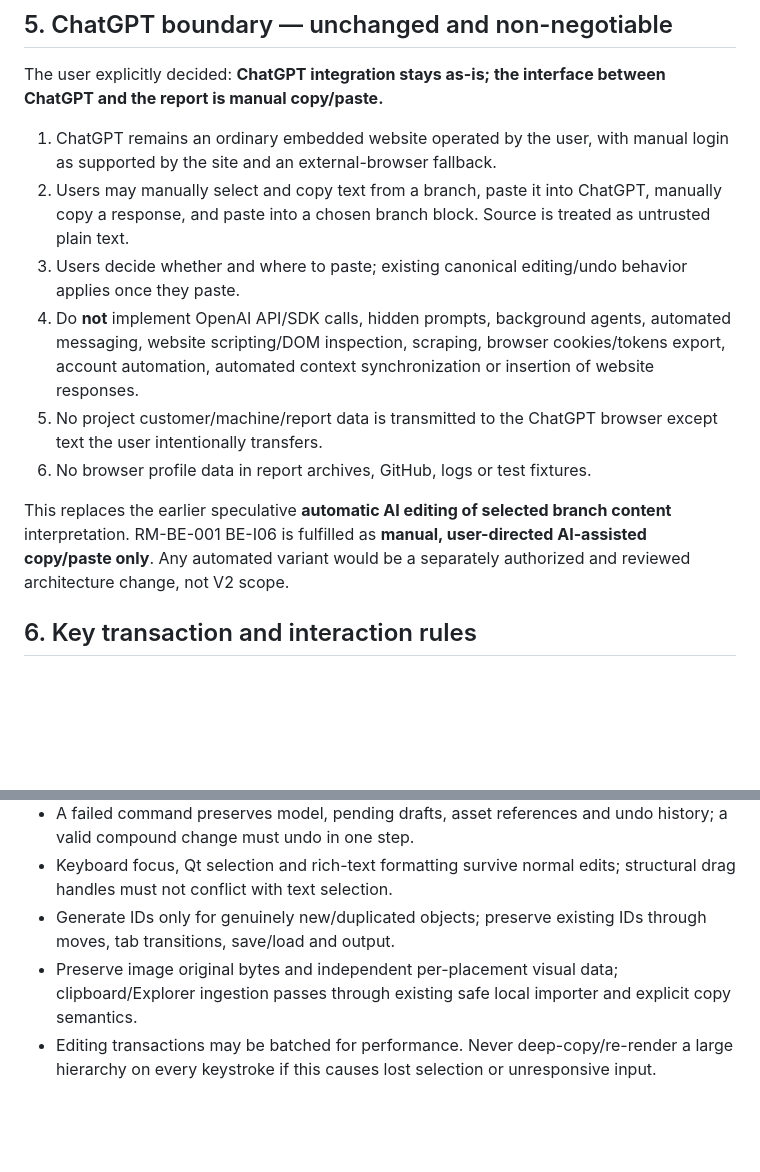
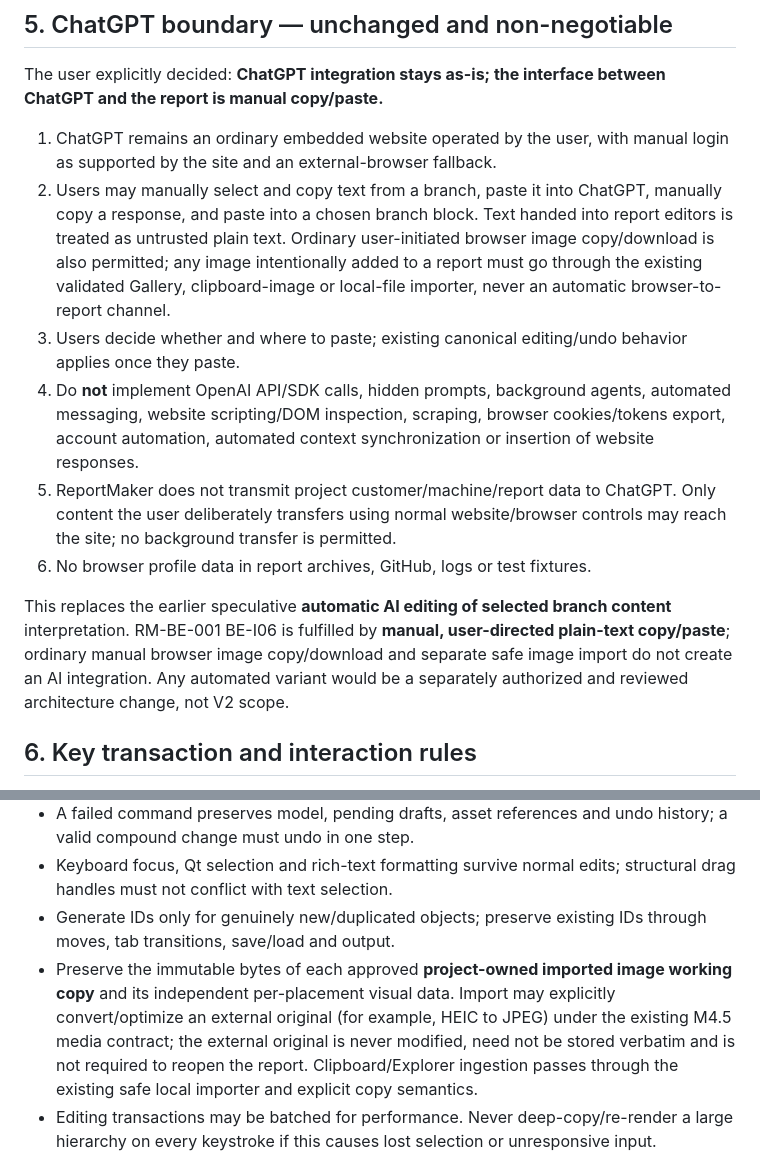
Before and after one commit to kandyman991/ReportMaker, a Markdown page: docs/v2/ARCHITECTURE.md, 2 parts joined by grey strips. GitHub-like rendering; blank space fills up the shorter version.

Commit message:
docs(v2): clarify media and browser boundaries

```diff
--- a/docs/v2/ARCHITECTURE.md
+++ b/docs/v2/ARCHITECTURE.md
@@ -83,13 +83,13 @@ These are *architectural responsibilities*, not a fixed file/directory naming ma
 The user explicitly decided: **ChatGPT integration stays as-is; the interface between ChatGPT and the report is manual copy/paste.**
 
 1. ChatGPT remains an ordinary embedded website operated by the user, with manual login as supported by the site and an external-browser fallback.
-2. Users may manually select and copy text from a branch, paste it into ChatGPT, manually copy a response, and paste into a chosen branch block. Source is treated as untrusted plain text.
+2. Users may manually select and copy text from a branch, paste it into ChatGPT, manually copy a response, and paste into a chosen branch block. Text handed into report editors is treated as untrusted plain text. Ordinary user-initiated browser image copy/download is also permitted; any image intentionally added to a report must go through the existing validated Gallery, clipboard-image or local-file importer, never an automatic browser-to-report channel.
 3. Users decide whether and where to paste; existing canonical editing/undo behavior applies once they paste.
 4. Do **not** implement OpenAI API/SDK calls, hidden prompts, background agents, automated messaging, website scripting/DOM inspection, scraping, browser cookies/tokens export, account automation, automated context synchronization or insertion of website responses.
-5. No project customer/machine/report data is transmitted to the ChatGPT browser except text the user intentionally transfers.
+5. ReportMaker does not transmit project customer/machine/report data to ChatGPT. Only content the user deliberately transfers using normal website/browser controls may reach the site; no background transfer is permitted.
 6. No browser profile data in report archives, GitHub, logs or test fixtures.
 
-This replaces the earlier speculative **automatic AI editing of selected branch content** interpretation. RM-BE-001 BE-I06 is fulfilled as **manual, user-directed AI-assisted copy/paste only**. Any automated variant would be a separately authorized and reviewed architecture change, not V2 scope.
+This replaces the earlier speculative **automatic AI editing of selected branch content** interpretation. RM-BE-001 BE-I06 is fulfilled by **manual, user-directed plain-text copy/paste**; ordinary manual browser image copy/download and separate safe image import do not create an AI integration. Any automated variant would be a separately authorized and reviewed architecture change, not V2 scope.
 
 ## 6. Key transaction and interaction rules
 
@@ -100,7 +100,7 @@ This replaces the earlier speculative **automatic AI editing of selected branch
 - A failed command preserves model, pending drafts, asset references and undo history; a valid compound change must undo in one step.
 - Keyboard focus, Qt selection and rich-text formatting survive normal edits; structural drag handles must not conflict with text selection.
 - Generate IDs only for genuinely new/duplicated objects; preserve existing IDs through moves, tab transitions, save/load and output.
-- Preserve image original bytes and independent per-placement visual data; clipboard/Explorer ingestion passes through existing safe local importer and explicit copy semantics.
+- Preserve the immutable bytes of each approved **project-owned imported image working copy** and its independent per-placement visual data. Import may explicitly convert/optimize an external original (for example, HEIC to JPEG) under the existing M4.5 media contract; the external original is never modified, need not be stored verbatim and is not required to reopen the report. Clipboard/Explorer ingestion passes through the existing safe local importer and explicit copy semantics.
 - Editing transactions may be batched for performance. Never deep-copy/re-render a large hierarchy on every keystroke if this causes lost selection or unresponsive input.
 
 ## 7. Persistence and migration
```
